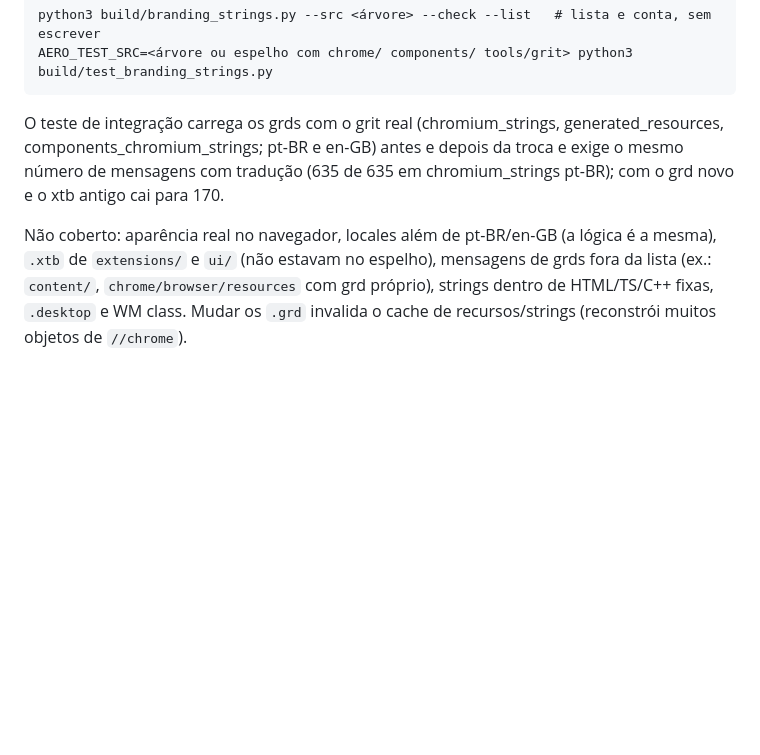
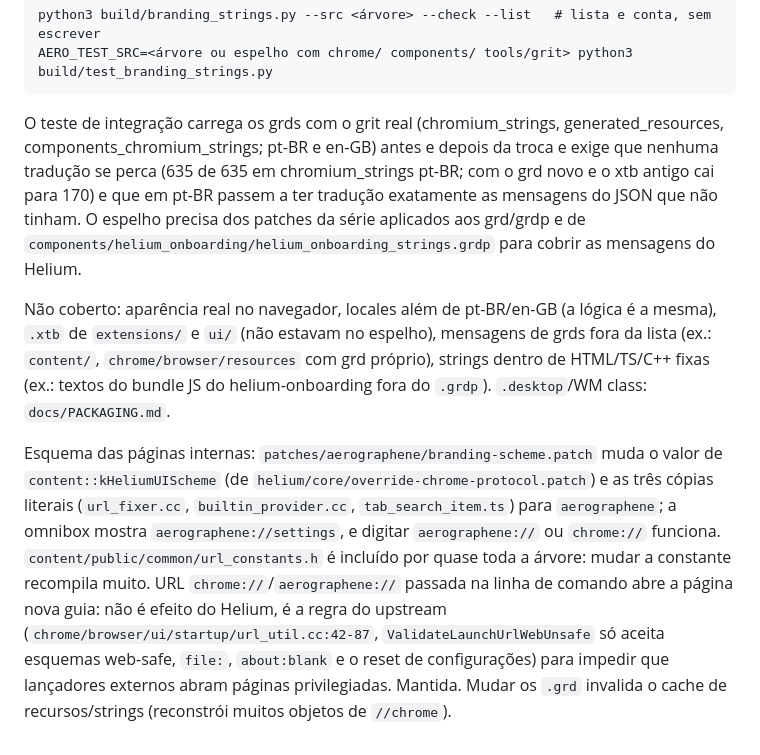
Before and after one commit to newcortexbr/aerographene, a Markdown page: docs/BUILD.md, the part around one of its changes. Drawn GitHub-style; blank space fills up the shorter version.

Commit message:
docs: branding de strings, esquema, logos, WM_CLASS e sandbox

````diff
--- a/docs/BUILD.md
+++ b/docs/BUILD.md
@@ -62,6 +66,8 @@ python3 build/branding_strings.py --src <árvore> --check --list   # lista e con
 AERO_TEST_SRC=<árvore ou espelho com chrome/ components/ tools/grit> python3 build/test_branding_strings.py
 ```
 
-O teste de integração carrega os grds com o grit real (chromium_strings, generated_resources, components_chromium_strings; pt-BR e en-GB) antes e depois da troca e exige o mesmo número de mensagens com tradução (635 de 635 em chromium_strings pt-BR); com o grd novo e o xtb antigo cai para 170.
+O teste de integração carrega os grds com o grit real (chromium_strings, generated_resources, components_chromium_strings; pt-BR e en-GB) antes e depois da troca e exige que nenhuma tradução se perca (635 de 635 em chromium_strings pt-BR; com o grd novo e o xtb antigo cai para 170) e que em pt-BR passem a ter tradução exatamente as mensagens do JSON que não tinham. O espelho precisa dos patches da série aplicados aos grd/grdp e de `components/helium_onboarding/helium_onboarding_strings.grdp` para cobrir as mensagens do Helium.
 
-Não coberto: aparência real no navegador, locales além de pt-BR/en-GB (a lógica é a mesma), `.xtb` de `extensions/` e `ui/` (não estavam no espelho), mensagens de grds fora da lista (ex.: `content/`, `chrome/browser/resources` com grd próprio), strings dentro de HTML/TS/C++ fixas, `.desktop` e WM class. Mudar os `.grd` invalida o cache de recursos/strings (reconstrói muitos objetos de `//chrome`).
+Não coberto: aparência real no navegador, locales além de pt-BR/en-GB (a lógica é a mesma), `.xtb` de `extensions/` e `ui/` (não estavam no espelho), mensagens de grds fora da lista (ex.: `content/`, `chrome/browser/resources` com grd próprio), strings dentro de HTML/TS/C++ fixas (ex.: textos do bundle JS do helium-onboarding fora do `.grdp`). `.desktop`/WM class: `docs/PACKAGING.md`.
+
+Esquema das páginas internas: `patches/aerographene/branding-scheme.patch` muda o valor de `content::kHeliumUIScheme` (de `helium/core/override-chrome-protocol.patch`) e as três cópias literais (`url_fixer.cc`, `builtin_provider.cc`, `tab_search_item.ts`) para `aerographene`; a omnibox mostra `aerographene://settings`, e digitar `aerographene://` ou `chrome://` funciona. `content/public/common/url_constants.h` é incluído por quase toda a árvore: mudar a constante recompila muito. URL `chrome://`/`aerographene://` passada na linha de comando abre a página nova guia: não é efeito do Helium, é a regra do upstream (`chrome/browser/ui/startup/url_util.cc:42-87`, `ValidateLaunchUrlWebUnsafe` só aceita esquemas web-safe, `file:`, `about:blank` e o reset de configurações) para impedir que lançadores externos abram páginas privilegiadas. Mantida. Mudar os `.grd` invalida o cache de recursos/strings (reconstrói muitos objetos de `//chrome`).
````
Also changed, not shown: other parts of docs/BUILD.md (+5 -1 lines), docs/PACKAGING.md (+5 -3 lines).
